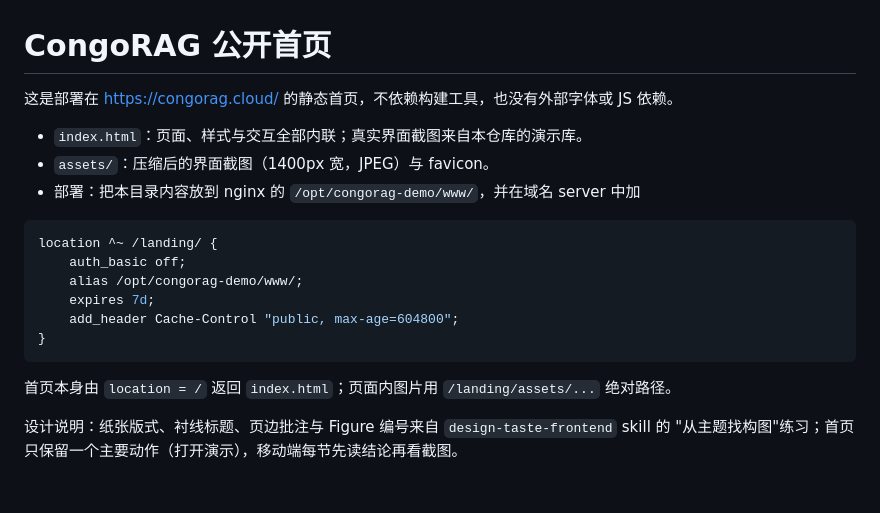
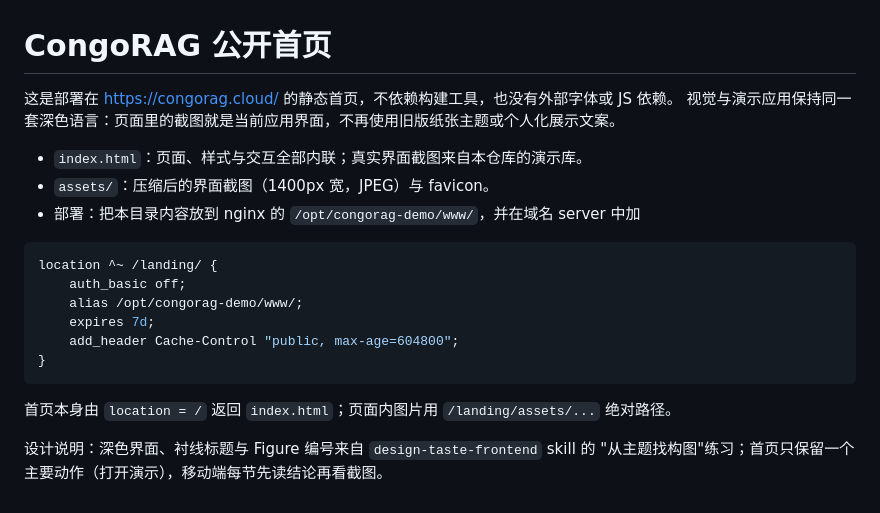
Before and after one commit to XiaoleC05/CongoRAG, a Markdown page: landing/README.md, the part around the change. GitHub-like rendering.

```diff
--- a/landing/README.md
+++ b/landing/README.md
@@ -1,6 +1,7 @@
 # CongoRAG 公开首页
 
 这是部署在 https://congorag.cloud/ 的静态首页，不依赖构建工具，也没有外部字体或 JS 依赖。
+视觉与演示应用保持同一套深色语言：页面里的截图就是当前应用界面，不再使用旧版纸张主题或个人化展示文案。
 
 - `index.html`：页面、样式与交互全部内联；真实界面截图来自本仓库的演示库。
 - `assets/`：压缩后的界面截图（1400px 宽，JPEG）与 favicon。
@@ -17,5 +18,5 @@ location ^~ /landing/ {
 
 首页本身由 `location = /` 返回 `index.html`；页面内图片用 `/landing/assets/...` 绝对路径。
 
-设计说明：纸张版式、衬线标题、页边批注与 Figure 编号来自 `design-taste-frontend` skill 的
+设计说明：深色界面、衬线标题与 Figure 编号来自 `design-taste-frontend` skill 的
 "从主题找构图"练习；首页只保留一个主要动作（打开演示），移动端每节先读结论再看截图。
```
Also changed, not shown: CHANGELOG.md (+4 -2 lines), docs/skills.md (+4 -3 lines), landing/assets/chat.jpg, landing/assets/dedupe.jpg, 3 other files.
